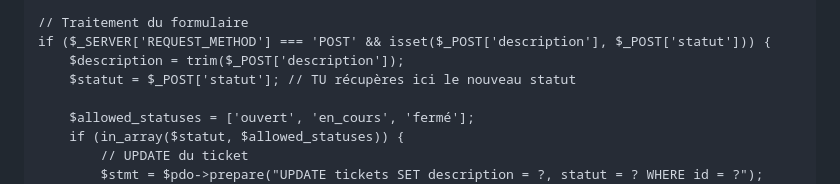
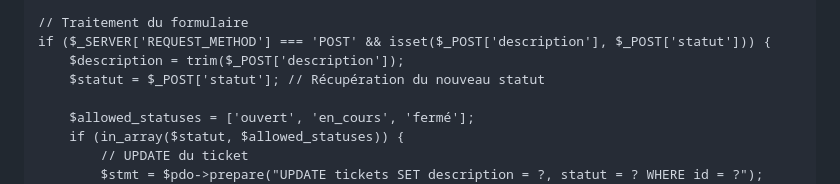
Before and after one commit to MJSIO1A/helpdesksio, a Markdown page: README.md, the part around the change. GitHub-like rendering.

```diff
--- a/README.md
+++ b/README.md
@@ -470,7 +470,7 @@ $success = '';
 // Traitement du formulaire
 if ($_SERVER['REQUEST_METHOD'] === 'POST' && isset($_POST['description'], $_POST['statut'])) {
     $description = trim($_POST['description']);
-    $statut = $_POST['statut']; // TU récupères ici le nouveau statut
+    $statut = $_POST['statut']; // Récupération du nouveau statut
 
     $allowed_statuses = ['ouvert', 'en_cours', 'fermé'];
     if (in_array($statut, $allowed_statuses)) {
```
